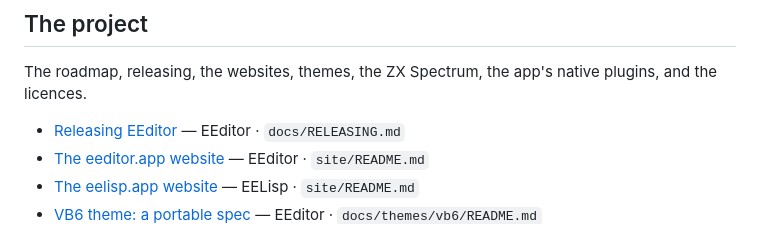
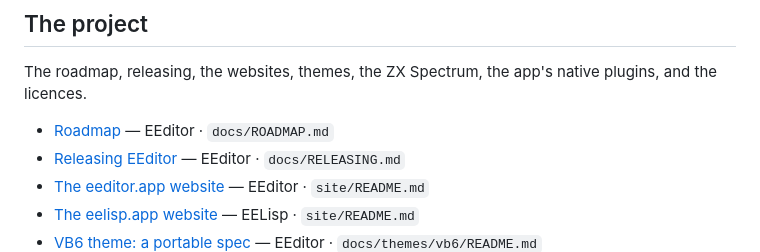
Before and after one commit to santacroce-tech/eeditor-docs, a Markdown page: content/README.md, the part around the change. Rendered like a GitHub page.

Commit message:
content: in step with eeditor-next b4231e5 and eelisp-rs 64febbc

```diff
--- a/content/README.md
+++ b/content/README.md
@@ -117,6 +117,7 @@ How the engine is built, using it from Rust, JSON or a browser, and the plan beh
 
 The roadmap, releasing, the websites, themes, the ZX Spectrum, the app's native plugins, and the licences.
 
+- [Roadmap](eeditor/docs/ROADMAP.md) — EEditor · `docs/ROADMAP.md`
 - [Releasing EEditor](eeditor/docs/RELEASING.md) — EEditor · `docs/RELEASING.md`
 - [The eeditor.app website](eeditor/site/README.md) — EEditor · `site/README.md`
 - [The eelisp.app website](eelisp/site/README.md) — EELisp · `site/README.md`
```
Also changed, not shown: 1 other file.
